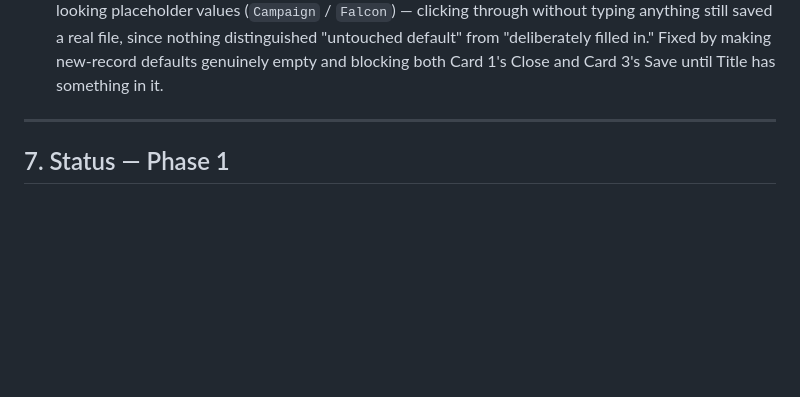
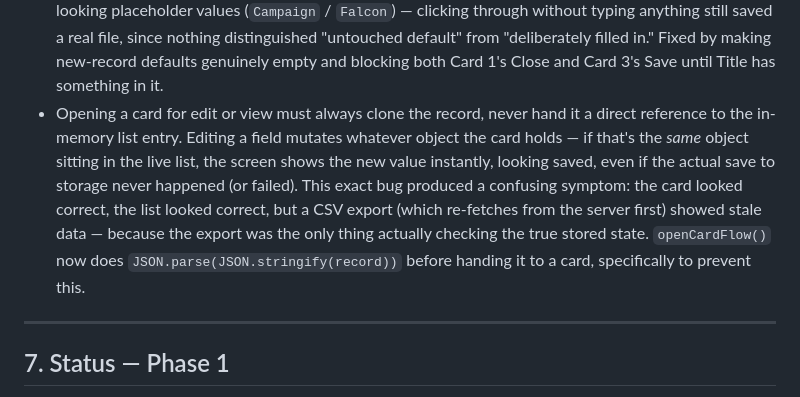
Before and after one commit to Anica-blip/3c-content-record-centre, a Markdown page: SETUP.md, the part around the change. GitHub-like rendering; blank space fills up the shorter version.

Commit message:
Improve record handling and prevent stale data issues
Fixed issue with record persistence and cloning during card edits to prevent stale data display.

```diff
--- a/SETUP.md
+++ b/SETUP.md
@@ -102,6 +102,7 @@ One JSON record can be filed under several platforms at once, without ever dupli
 - Removing a platform (via the index list's delete flow) only ever clears that platform's own `sequences` and `distribution` entries — every other platform's data is untouched. "Delete entire record" is always a deliberate second choice, never the default.
 - `platformNotes` (bottom of each Card 3 tab) is the general-purpose escape hatch for any platform-specific tweak that isn't one of the standard distribution fields — Card 1 and Card 2 stay shared/singular, this is where a platform-specific deviation gets noted instead.
 - A record can never persist without a Title. Early on, blank new records were pre-filled with realistic-looking placeholder values (`Campaign` / `Falcon`) — clicking through without typing anything still saved a real file, since nothing distinguished "untouched default" from "deliberately filled in." Fixed by making new-record defaults genuinely empty and blocking both Card 1's Close and Card 3's Save until Title has something in it.
+- Opening a card for edit or view must always clone the record, never hand it a direct reference to the in-memory list entry. Editing a field mutates whatever object the card holds — if that's the *same* object sitting in the live list, the screen shows the new value instantly, looking saved, even if the actual save to storage never happened (or failed). This exact bug produced a confusing symptom: the card looked correct, the list looked correct, but a CSV export (which re-fetches from the server first) showed stale data — because the export was the only thing actually checking the true stored state. `openCardFlow()` now does `JSON.parse(JSON.stringify(record))` before handing it to a card, specifically to prevent this.
 
 ---
 
```
